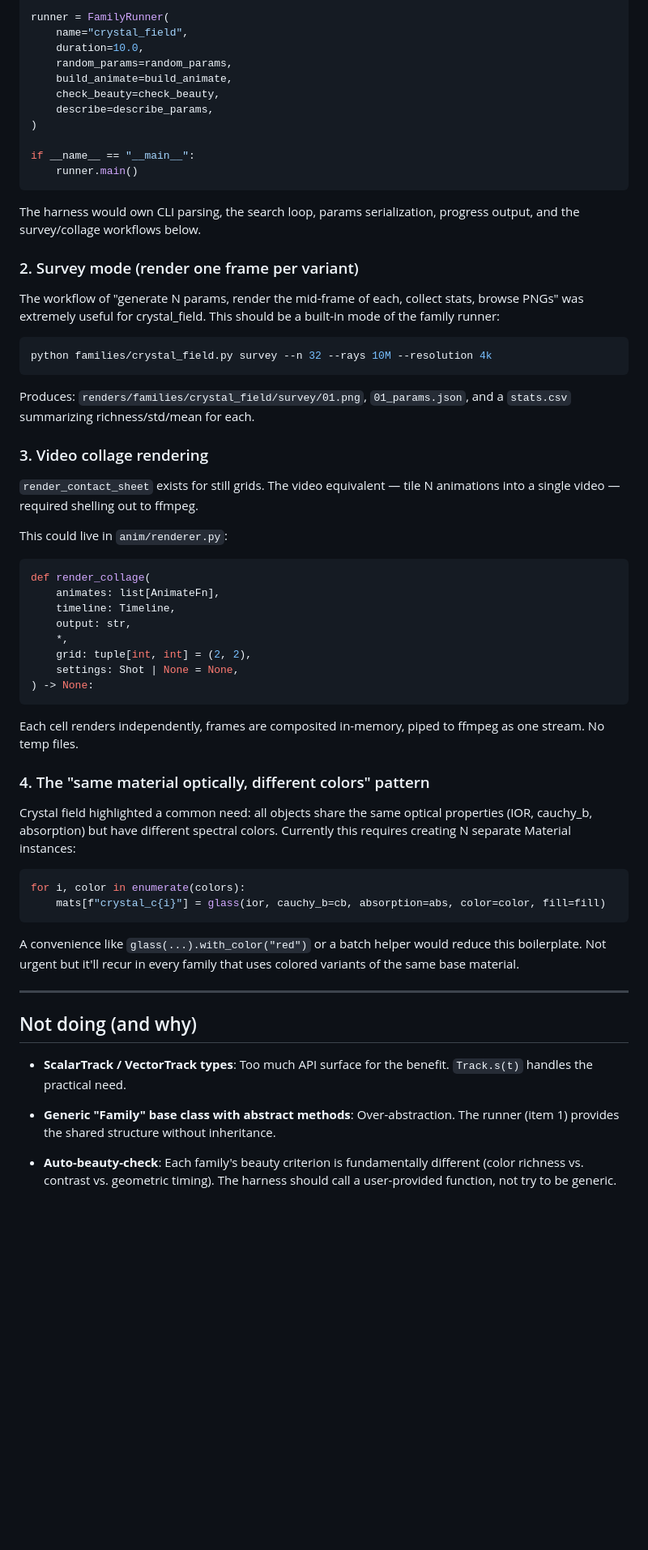
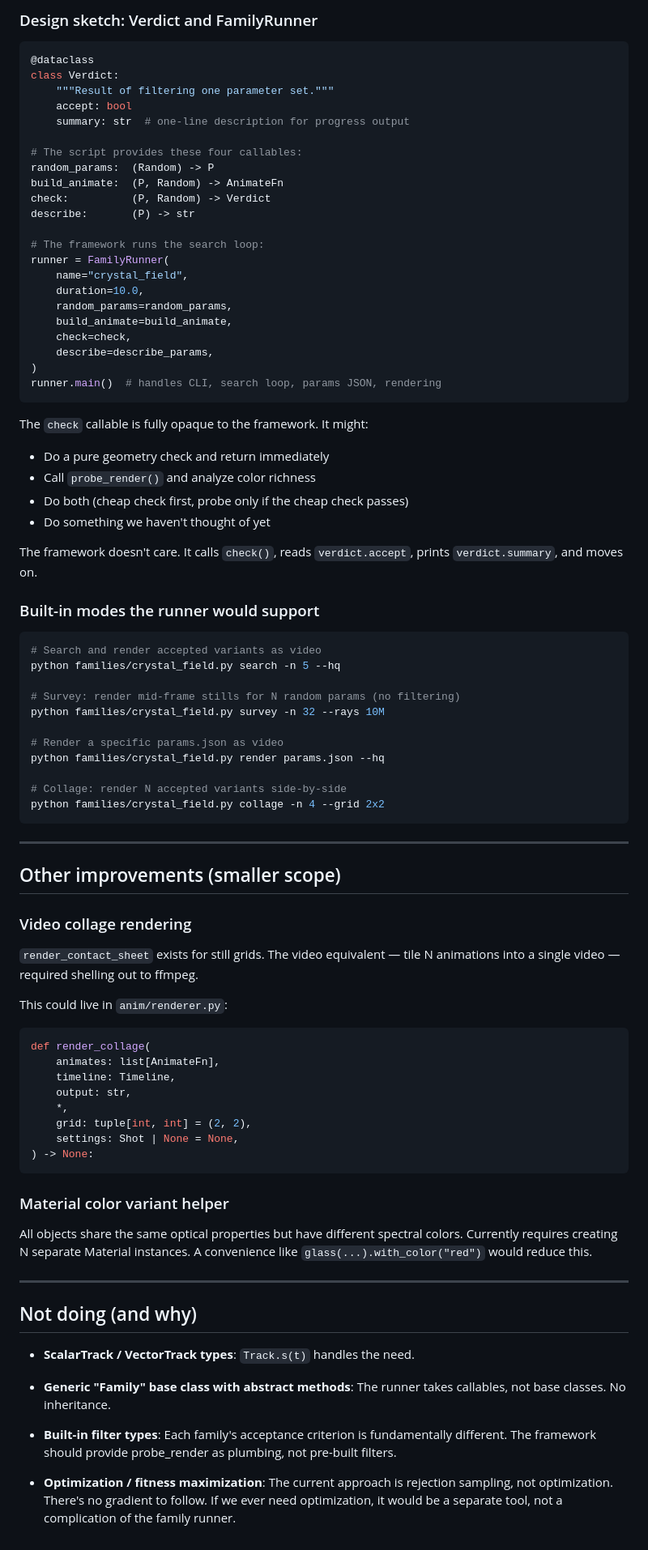
Before and after one commit to jeremie-martin/lpt2d, a Markdown page: docs/FAMILY_API_IMPROVEMENTS.md, the part around one of its changes. Shown at 81% size. Rendered like a GitHub page; blank space fills up the shorter version.

````diff
--- a/docs/FAMILY_API_IMPROVEMENTS.md
+++ b/docs/FAMILY_API_IMPROVEMENTS.md
@@ -37,33 +84,60 @@ from anim.families import FamilyRunner
+### Design sketch: Verdict and FamilyRunner
+
+```python
+@dataclass
+class Verdict:
+    """Result of filtering one parameter set."""
+    accept: bool
+    summary: str  # one-line description for progress output
+
+# The script provides these four callables:
+random_params:  (Random) -> P
+build_animate:  (P, Random) -> AnimateFn
+check:          (P, Random) -> Verdict
+describe:       (P) -> str
+
+# The framework runs the search loop:
 runner = FamilyRunner(
     name="crystal_field",
     duration=10.0,
     random_params=random_params,
     build_animate=build_animate,
-    check_beauty=check_beauty,
+    check=check,
     describe=describe_params,
 )
-
-if __name__ == "__main__":
-    runner.main()
+runner.main()  # handles CLI, search loop, params JSON, rendering
 ```
 
-The harness would own CLI parsing, the search loop, params serialization,
-progress output, and the survey/collage workflows below.
+The `check` callable is fully opaque to the framework.  It might:
+- Do a pure geometry check and return immediately
+- Call `probe_render()` and analyze color richness
+- Do both (cheap check first, probe only if the cheap check passes)
+- Do something we haven't thought of yet
 
-### 2. Survey mode (render one frame per variant)
+The framework doesn't care.  It calls `check()`, reads `verdict.accept`,
+prints `verdict.summary`, and moves on.
 
-The workflow of "generate N params, render the mid-frame of each, collect
-stats, browse PNGs" was extremely useful for crystal_field.  This should be
-a built-in mode of the family runner:
+### Built-in modes the runner would support
 
 ```bash
-python families/crystal_field.py survey --n 32 --rays 10M --resolution 4k
+# Search and render accepted variants as video
+python families/crystal_field.py search -n 5 --hq
+
+# Survey: render mid-frame stills for N random params (no filtering)
+python families/crystal_field.py survey -n 32 --rays 10M
+
+# Render a specific params.json as video
+python families/crystal_field.py render params.json --hq
+
+# Collage: render N accepted variants side-by-side
+python families/crystal_field.py collage -n 4 --grid 2x2
 ```
 
-Produces: `renders/families/crystal_field/survey/01.png`, `01_params.json`,
-and a `stats.csv` summarizing richness/std/mean for each.
+---
 
-### 3. Video collage rendering
+## Other improvements (smaller scope)
+
+### Video collage rendering
 
 `render_contact_sheet` exists for still grids.  The video equivalent — tile
 N animations into a single video — required shelling out to ffmpeg.
@@ -81,34 +155,26 @@ def render_collage(
 ) -> None:
 ```
 
-Each cell renders independently, frames are composited in-memory, piped to
-ffmpeg as one stream.  No temp files.
+### Material color variant helper
 
-### 4. The "same material optically, different colors" pattern
-
-Crystal field highlighted a common need: all objects share the same optical
-properties (IOR, cauchy_b, absorption) but have different spectral colors.
-Currently this requires creating N separate Material instances:
-
-```python
-for i, color in enumerate(colors):
-    mats[f"crystal_c{i}"] = glass(ior, cauchy_b=cb, absorption=abs, color=color, fill=fill)
-```
-
-A convenience like `glass(...).with_color("red")` or a batch helper would
-reduce this boilerplate.  Not urgent but it'll recur in every family that
-uses colored variants of the same base material.
+All objects share the same optical properties but have different spectral
+colors.  Currently requires creating N separate Material instances.
+A convenience like `glass(...).with_color("red")` would reduce this.
 
 ---
 
 ## Not doing (and why)
 
-- **ScalarTrack / VectorTrack types**: Too much API surface for the benefit.
-  `Track.s(t)` handles the practical need.
+- **ScalarTrack / VectorTrack types**: `Track.s(t)` handles the need.
 
-- **Generic "Family" base class with abstract methods**: Over-abstraction.
-  The runner (item 1) provides the shared structure without inheritance.
+- **Generic "Family" base class with abstract methods**: The runner
+  takes callables, not base classes.  No inheritance.
 
-- **Auto-beauty-check**: Each family's beauty criterion is fundamentally
-  different (color richness vs. contrast vs. geometric timing).  The
-  harness should call a user-provided function, not try to be generic.
+- **Built-in filter types**: Each family's acceptance criterion is
+  fundamentally different.  The framework should provide probe_render
+  as plumbing, not pre-built filters.
+
+- **Optimization / fitness maximization**: The current approach is
+  rejection sampling, not optimization.  There's no gradient to follow.
+  If we ever need optimization, it would be a separate tool, not a
+  complication of the family runner.
````
Also changed, not shown: other parts of docs/FAMILY_API_IMPROVEMENTS.md (+58 -11 lines).
